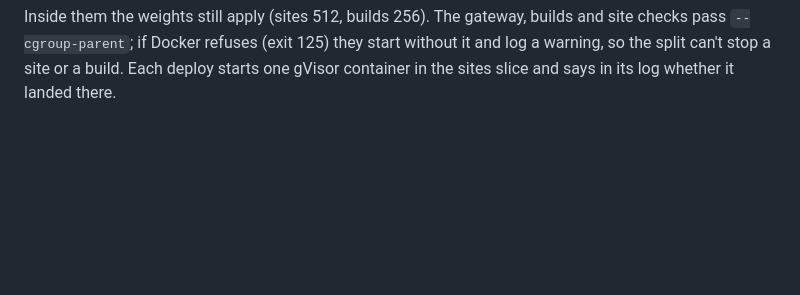
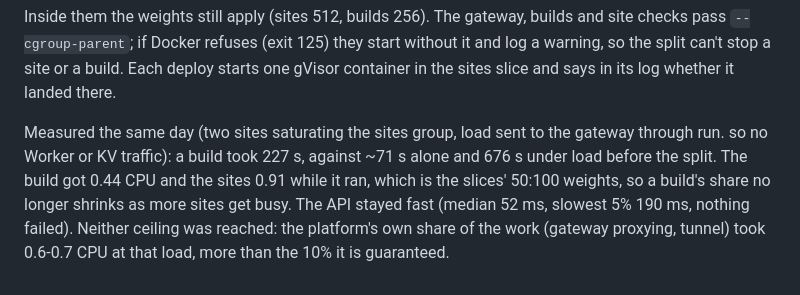
Before and after one commit to Krishna18698/autodeploy-ai, a Markdown page: docs/adr/0008-ssr-runtime.md, the part around the change. Rendered like a GitHub page; blank space fills up the shorter version.

Commit message:
CPU split measured: a build under full site load 227 s (676 s before), API unaffected

```diff
--- a/docs/adr/0008-ssr-runtime.md
+++ b/docs/adr/0008-ssr-runtime.md
@@ -137,3 +137,12 @@ builds and site checks pass `--cgroup-parent`; if Docker refuses (exit 125)
 they start without it and log a warning, so the split can't stop a site or a
 build. Each deploy starts one gVisor container in the sites slice and says in
 its log whether it landed there.
+
+Measured the same day (two sites saturating the sites group, load sent to
+the gateway through run.<domain> so no Worker or KV traffic): a build took
+227 s, against ~71 s alone and 676 s under load before the split. The build
+got 0.44 CPU and the sites 0.91 while it ran, which is the slices' 50:100
+weights, so a build's share no longer shrinks as more sites get busy. The API
+stayed fast (median 52 ms, slowest 5% 190 ms, nothing failed). Neither ceiling
+was reached: the platform's own share of the work (gateway proxying, tunnel)
+took 0.6-0.7 CPU at that load, more than the 10% it is guaranteed.
```
Also changed, not shown: docs/issues-to-fix.md (+1 -1 lines).
